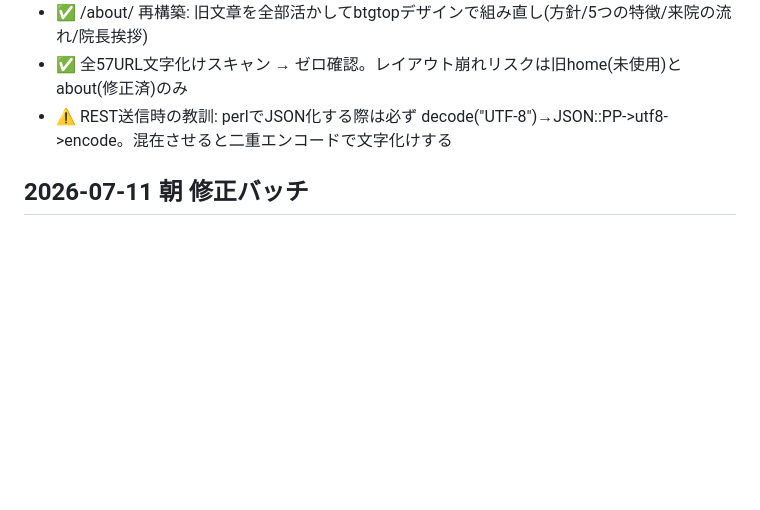
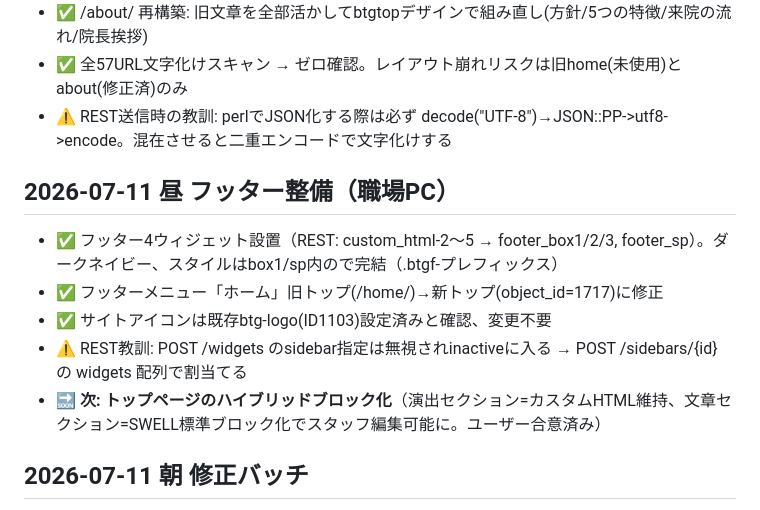
Before and after one commit to BoneTechGroup/btg-komaki-site, a Markdown page: 作業メモ.md, the part around the change. Rendered like a GitHub page; blank space fills up the shorter version.

Commit message:
作業メモ: フッター整備完了(REST)・次はトップのハイブリッドブロック化
Co-Authored-By: Claude Fable 5 <noreply@anthropic.com>

```diff
--- a/作業メモ.md
+++ b/作業メモ.md
@@ -50,6 +50,13 @@
 - ✅ 全57URL文字化けスキャン → ゼロ確認。レイアウト崩れリスクは旧home(未使用)とabout(修正済)のみ
 - ⚠️ REST送信時の教訓: perlでJSON化する際は必ず decode("UTF-8")→JSON::PP->utf8->encode。混在させると二重エンコードで文字化けする
 
+## 2026-07-11 昼 フッター整備（職場PC）
+- ✅ フッター4ウィジェット設置（REST: custom_html-2〜5 → footer_box1/2/3, footer_sp）。ダークネイビー、スタイルはbox1/sp内の<style>で完結（.btgf-プレフィックス）
+- ✅ フッターメニュー「ホーム」旧トップ(/home/)→新トップ(object_id=1717)に修正
+- ✅ サイトアイコンは既存btg-logo(ID1103)設定済みと確認、変更不要
+- ⚠️ REST教訓: POST /widgets のsidebar指定は無視されinactiveに入る → POST /sidebars/{id} の widgets 配列で割当てる
+- 🔜 **次: トップページのハイブリッドブロック化**（演出セクション=カスタムHTML維持、文章セクション=SWELL標準ブロック化でスタッフ編集可能に。ユーザー合意済み）
+
 ## 2026-07-11 朝 修正バッチ
 - ✅ CTA二重解消: トップ/BAページ内のbottom-ctaセクション削除、VK CTA(btgcta)に一本化(.home非表示CSSも撤去)
 - ✅ ロゴはみ出し修正: ヘッダーロゴを48px(SP40px)に縮小
```
